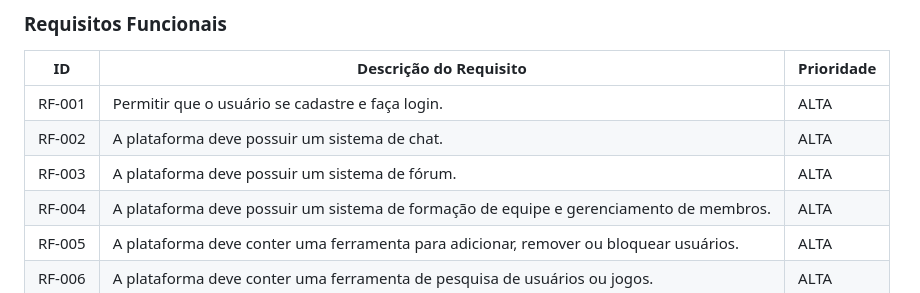
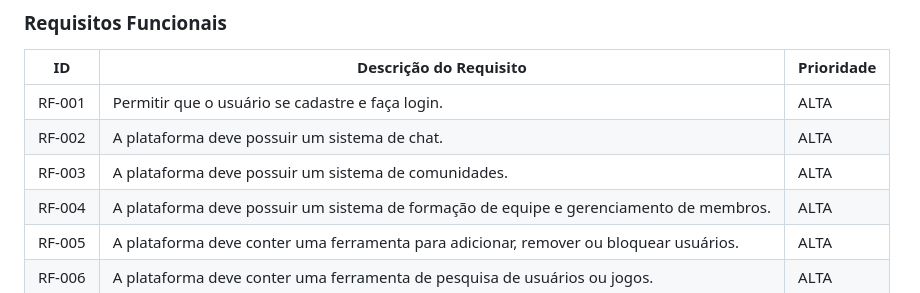
Before and after one commit to ICEI-PUC-Minas-PMV-ADS/pmv-ads-2023-2-e2-proj-int-t2-gaming-groove, a Markdown page: docs/02-Especificação do Projeto.md, the part around the change. Drawn GitHub-style.

Commit message:
docs: corrige requisitos funcionais

```diff
--- a/docs/02-Especificação do Projeto.md
+++ b/docs/02-Especificação do Projeto.md
@@ -51,7 +51,7 @@ As tabelas que se seguem apresentam os requisitos funcionais e não funcionais q
 |------|-----------------------------------------|----|
 |RF-001| Permitir que o usuário se cadastre e faça login. | ALTA |
 |RF-002| A plataforma deve possuir um sistema de chat.| ALTA |
-|RF-003| A plataforma deve possuir um sistema de fórum. | ALTA |
+|RF-003| A plataforma deve possuir um sistema de comunidades. | ALTA |
 |RF-004| A plataforma deve possuir um sistema de formação de equipe e gerenciamento de membros. | ALTA |
 |RF-005| A plataforma deve conter uma ferramenta para adicionar, remover ou bloquear usuários.| ALTA |
 |RF-006| A plataforma deve conter uma ferramenta de pesquisa de usuários ou jogos. | ALTA |
```
